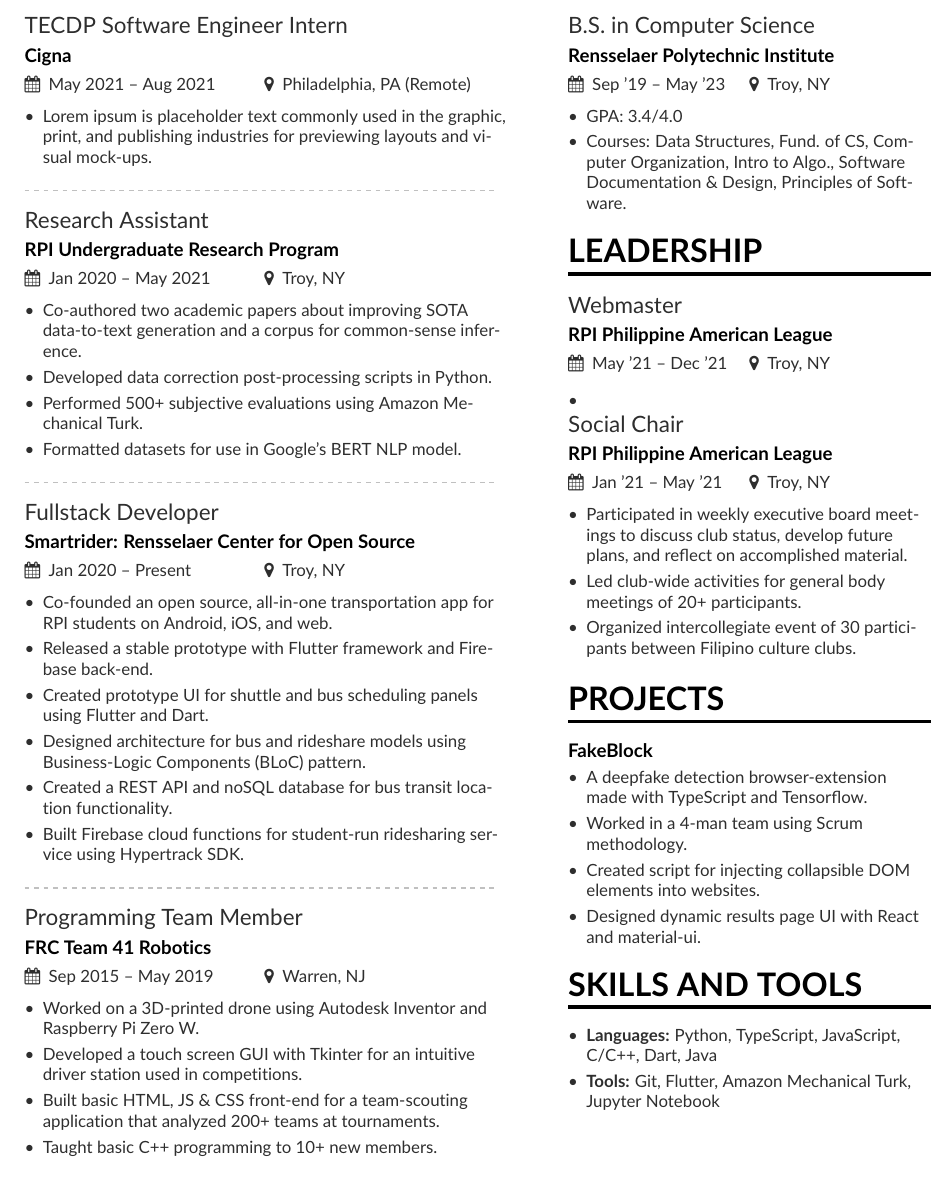
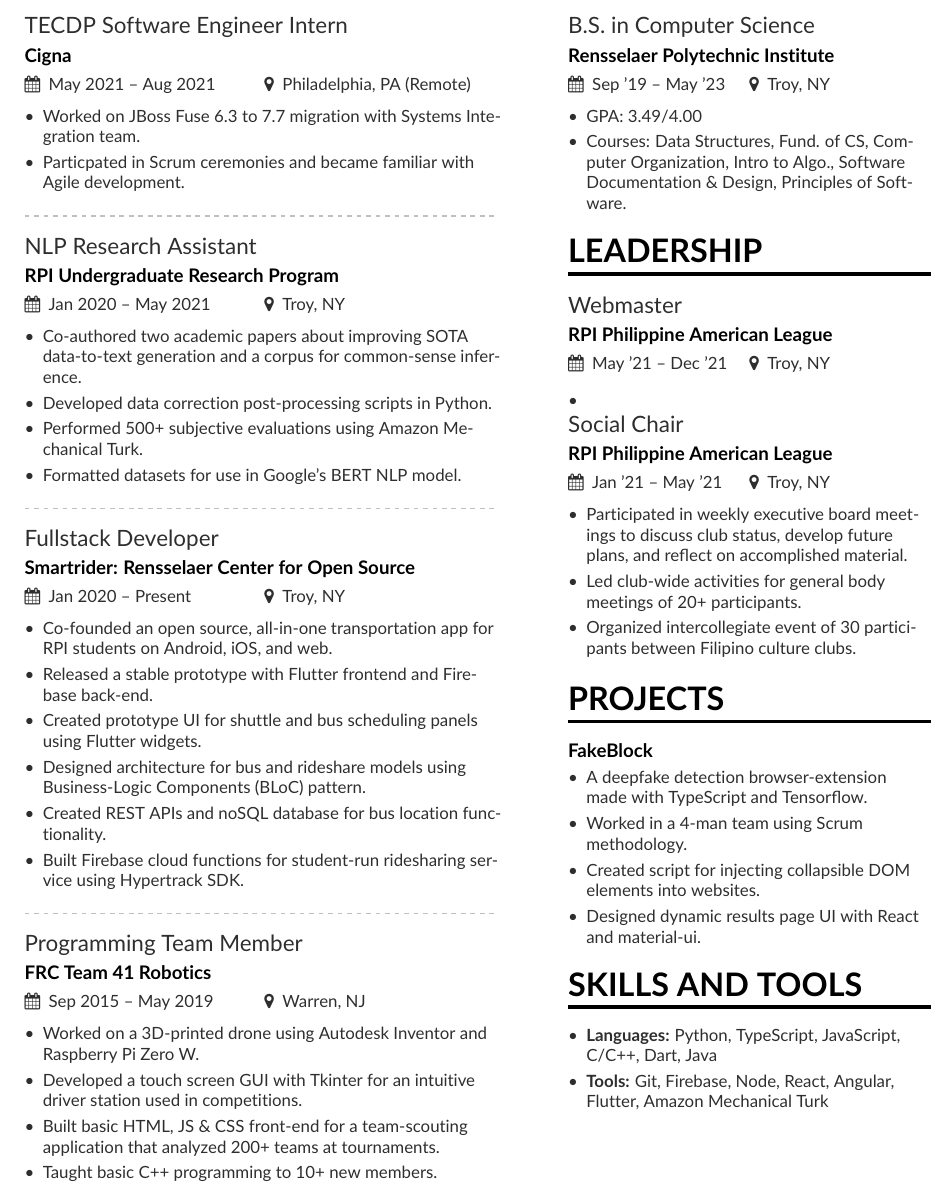
Before and after one commit to jlioanag/resume, a LaTeX CV (resume.tex, which reads page1sidebar.tex): part of the page, cut so that both start at the same text. Compiled offline with pdfLaTeX.

Commit message:
sheeshers

```diff
--- a/page1sidebar.tex
+++ b/page1sidebar.tex
@@ -32,7 +32,7 @@
 \cvsection{Education}
 \cvevent{B.S. in Computer Science}{Rensselaer Polytechnic Institute}{Sep '19 -- May '23}{Troy, NY}
 \begin{itemize}
-\item GPA: 3.4/4.0
+\item GPA: 3.49/4.00
 \item Courses: Data Structures, Fund. of CS, Computer Organization, Intro to Algo., Software Documentation \& Design, Principles of Software.
 \end{itemize}
 % \smallskip
@@ -89,5 +89,5 @@
 % \cvskill{MS Office, MS Project}{}
 \begin{itemize}
     \item \textbf{Languages:} Python, TypeScript, JavaScript, C/C++, Dart, Java
-    \item \textbf{Tools:} Git, Flutter, Amazon Mechanical Turk, Jupyter Notebook
+    \item \textbf{Tools:} Git, Firebase, Node, React, Angular, Flutter, Amazon Mechanical Turk
 \end{itemize}
--- a/resume.tex
+++ b/resume.tex
@@ -89,12 +89,13 @@
 
 \cvevent{TECDP Software Engineer Intern}{Cigna}{May 2021 -- Aug 2021}{Philadelphia, PA (Remote)}
 \begin{itemize}
-\item Lorem ipsum is placeholder text commonly used in the graphic, print, and publishing industries for previewing layouts and visual mock-ups.
+\item Worked on JBoss Fuse 6.3 to 7.7 migration with Systems Integration team.
+\item Particpated in Scrum ceremonies and became familiar with Agile development.
 \end{itemize}
 
 \divider
 
-\cvevent{Research Assistant}{RPI Undergraduate Research Program}{Jan 2020 -- May 2021}{Troy, NY}
+\cvevent{NLP Research Assistant}{RPI Undergraduate Research Program}{Jan 2020 -- May 2021}{Troy, NY}
 \begin{itemize}
 \item Co-authored two academic papers about improving SOTA data-to-text generation and a corpus for common-sense inference.
 \item Developed data correction post-processing scripts in Python.
@@ -107,10 +108,10 @@
 \cvevent{Fullstack Developer}{Smartrider: Rensselaer Center for Open Source}{Jan 2020 -- Present}{Troy, NY}
 \begin{itemize}
 \item Co-founded an open source, all-in-one transportation app for RPI students on Android, iOS, and web.
-\item Released a stable prototype with Flutter framework and Firebase back-end.
-\item Created prototype UI for shuttle and bus scheduling panels using Flutter and Dart.
+\item Released a stable prototype with Flutter frontend and Firebase back-end.
+\item Created prototype UI for shuttle and bus scheduling panels using Flutter widgets.
 \item Designed architecture for bus and rideshare models using Business-Logic Components (BLoC) pattern.
-\item Created a REST API and noSQL database for bus transit location functionality.
+\item Created REST APIs and noSQL database for bus location functionality.
 \item Built Firebase cloud functions for student-run ridesharing service using Hypertrack SDK.
 \end{itemize}
 
```
Also changed, not shown: resume.pdf, resume.tex (2 more changed lines).
